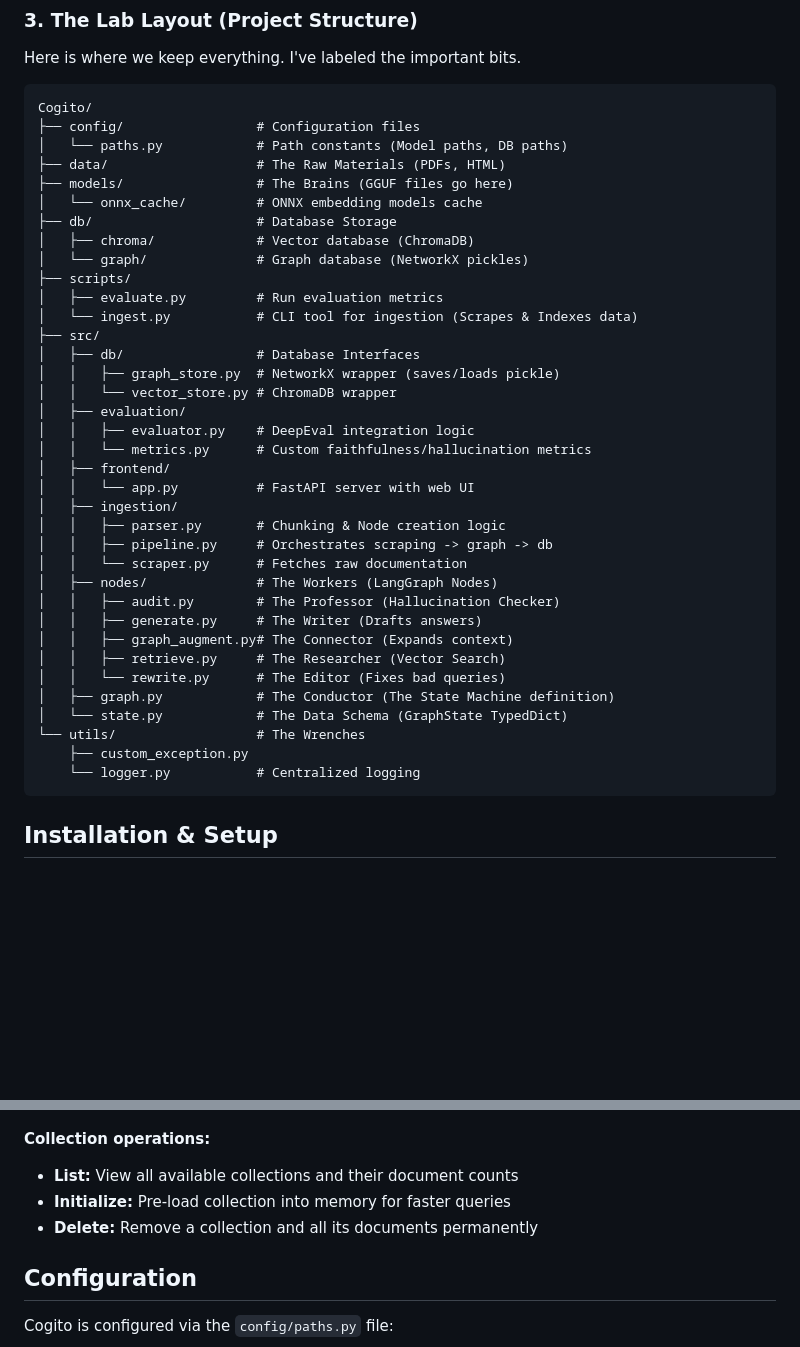
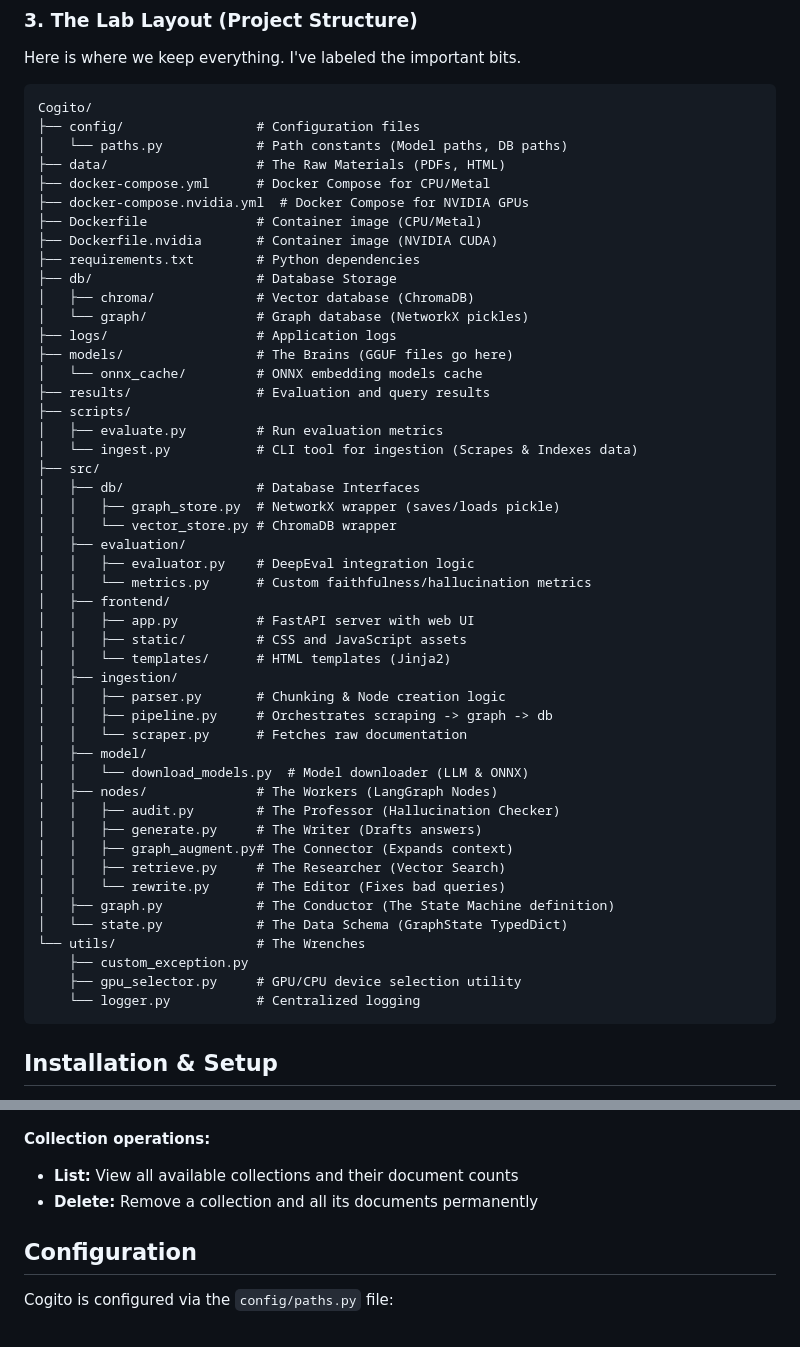
Before and after one commit to Kabyik-Kayal/Cogito, a Markdown page: readme.md, 2 parts joined by grey strips. Rendered like a GitHub page; blank space fills up the shorter version.

````diff
--- a/readme.md
+++ b/readme.md
@@ -129,11 +129,18 @@ Cogito/
 ├── config/                 # Configuration files
 │   └── paths.py            # Path constants (Model paths, DB paths)
 ├── data/                   # The Raw Materials (PDFs, HTML)
-├── models/                 # The Brains (GGUF files go here)
-│   └── onnx_cache/         # ONNX embedding models cache
+├── docker-compose.yml      # Docker Compose for CPU/Metal
+├── docker-compose.nvidia.yml  # Docker Compose for NVIDIA GPUs
+├── Dockerfile              # Container image (CPU/Metal)
+├── Dockerfile.nvidia       # Container image (NVIDIA CUDA)
+├── requirements.txt        # Python dependencies
 ├── db/                     # Database Storage
 │   ├── chroma/             # Vector database (ChromaDB)
 │   └── graph/              # Graph database (NetworkX pickles)
+├── logs/                   # Application logs
+├── models/                 # The Brains (GGUF files go here)
+│   └── onnx_cache/         # ONNX embedding models cache
+├── results/                # Evaluation and query results
 ├── scripts/
 │   ├── evaluate.py         # Run evaluation metrics
 │   └── ingest.py           # CLI tool for ingestion (Scrapes & Indexes data)
@@ -145,11 +152,15 @@ Cogito/
 │   │   ├── evaluator.py    # DeepEval integration logic
 │   │   └── metrics.py      # Custom faithfulness/hallucination metrics
 │   ├── frontend/
-│   │   └── app.py          # FastAPI server with web UI
+│   │   ├── app.py          # FastAPI server with web UI
+│   │   ├── static/         # CSS and JavaScript assets
+│   │   └── templates/      # HTML templates (Jinja2)
 │   ├── ingestion/
 │   │   ├── parser.py       # Chunking & Node creation logic
 │   │   ├── pipeline.py     # Orchestrates scraping -> graph -> db
 │   │   └── scraper.py      # Fetches raw documentation
+│   ├── model/
+│   │   └── download_models.py  # Model downloader (LLM & ONNX)
 │   ├── nodes/              # The Workers (LangGraph Nodes)
 │   │   ├── audit.py        # The Professor (Hallucination Checker)
 │   │   ├── generate.py     # The Writer (Drafts answers)
@@ -160,6 +171,7 @@ Cogito/
 │   └── state.py            # The Data Schema (GraphState TypedDict)
 └── utils/                  # The Wrenches
     ├── custom_exception.py
+    ├── gpu_selector.py     # GPU/CPU device selection utility
     └── logger.py           # Centralized logging
 ```
 
@@ -275,8 +324,9 @@ You can also find the info of the available Collections, initialize them before
 
 **Collection operations:**
 - **List:** View all available collections and their document counts
-- **Initialize:** Pre-load collection into memory for faster queries
 - **Delete:** Remove a collection and all its documents permanently
+
+
 
 ## Configuration
 
````
Also changed, not shown: other parts of readme.md (+48 -1 lines).
